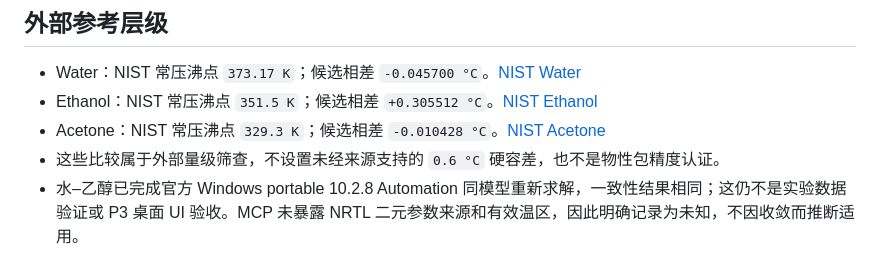
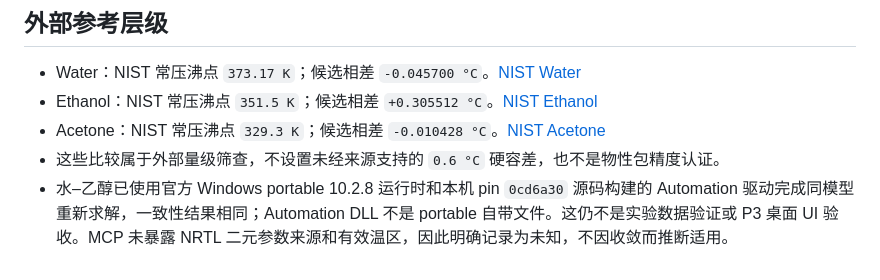
Before and after one commit to sunecom/ecop, a Markdown page: docs/qa/P2-schema.md, the part around the change. GitHub-like rendering.

```diff
--- a/docs/qa/P2-schema.md
+++ b/docs/qa/P2-schema.md
@@ -51,4 +51,4 @@ NRTL 与 Raoult 相差 `7.856600 °C`，只证明物性包选择确实作用于
 - Ethanol：NIST 常压沸点 `351.5 K`；候选相差 `+0.305512 °C`。[NIST Ethanol](https://webbook.nist.gov/cgi/cbook.cgi?ID=C64175&Mask=4)
 - Acetone：NIST 常压沸点 `329.3 K`；候选相差 `-0.010428 °C`。[NIST Acetone](https://webbook.nist.gov/cgi/cbook.cgi?ID=C67641&Mask=4)
 - 这些比较属于外部量级筛查，不设置未经来源支持的 `0.6 °C` 硬容差，也不是物性包精度认证。
-- 水–乙醇已完成官方 Windows portable 10.2.8 Automation 同模型重新求解，一致性结果相同；这仍不是实验数据验证或 P3 桌面 UI 验收。MCP 未暴露 NRTL 二元参数来源和有效温区，因此明确记录为未知，不因收敛而推断适用。
+- 水–乙醇已使用官方 Windows portable 10.2.8 运行时和本机 pin `0cd6a30` 源码构建的 Automation 驱动完成同模型重新求解，一致性结果相同；Automation DLL 不是 portable 自带文件。这仍不是实验数据验证或 P3 桌面 UI 验收。MCP 未暴露 NRTL 二元参数来源和有效温区，因此明确记录为未知，不因收敛而推断适用。
```
Also changed, not shown: docs/qa/P2-candidate.md (+3 -3 lines).
